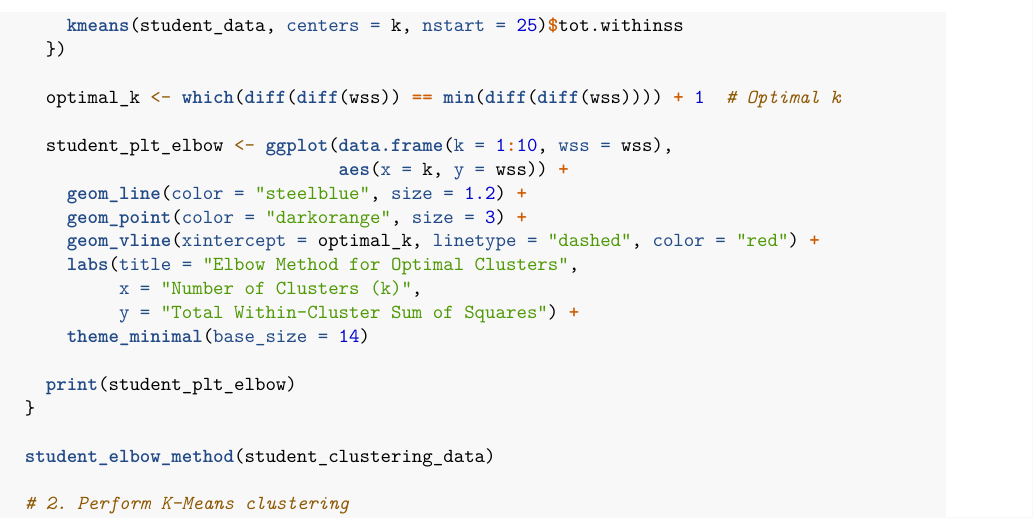
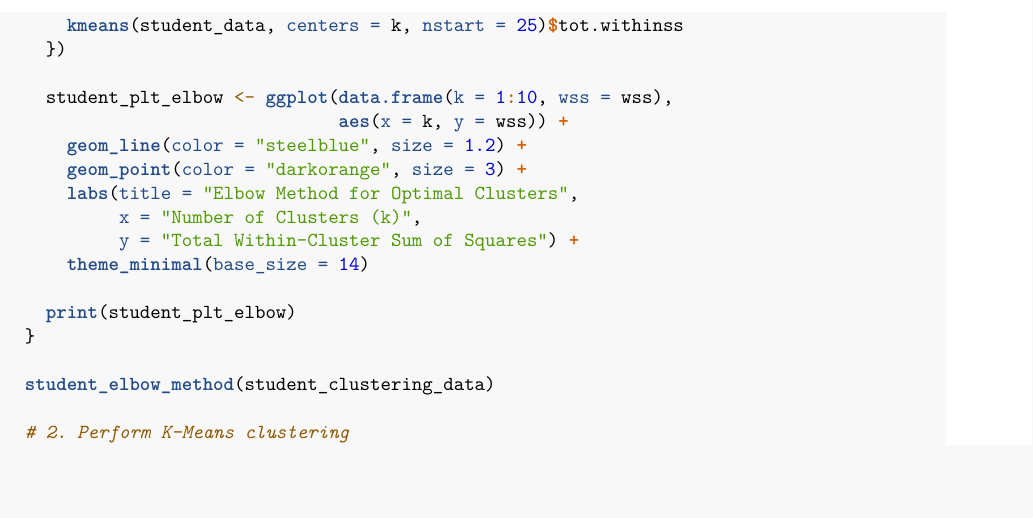
Before and after one commit to denayprm/-Project-Academic-Performance-Analysis, an R Markdown document (finalprojectAcademicPerformanceAnalysis.Rmd): part of page 26 of 29, cut so that both start at the same text, the shorter picture padded with empty space. Rendered offline with R 4.5, knitr and Pandoc, then LaTeX, with nearby package versions; some code elsewhere in the file could not run offline.

Commit message:
Update finalprojectAcademicPerformanceAnalysis.Rmd

```diff
--- a/finalprojectAcademicPerformanceAnalysis.Rmd
+++ b/finalprojectAcademicPerformanceAnalysis.Rmd
@@ -656,13 +656,10 @@ student_perform_clustering_analysis <- function(student_data) {
       kmeans(student_data, centers = k, nstart = 25)$tot.withinss
     })
 
-    optimal_k <- which(diff(diff(wss)) == min(diff(diff(wss)))) + 1  # Optimal k
-
     student_plt_elbow <- ggplot(data.frame(k = 1:10, wss = wss),
                                 aes(x = k, y = wss)) +
       geom_line(color = "steelblue", size = 1.2) +
       geom_point(color = "darkorange", size = 3) +
-      geom_vline(xintercept = optimal_k, linetype = "dashed", color = "red") +
       labs(title = "Elbow Method for Optimal Clusters",
            x = "Number of Clusters (k)",
            y = "Total Within-Cluster Sum of Squares") +
```
